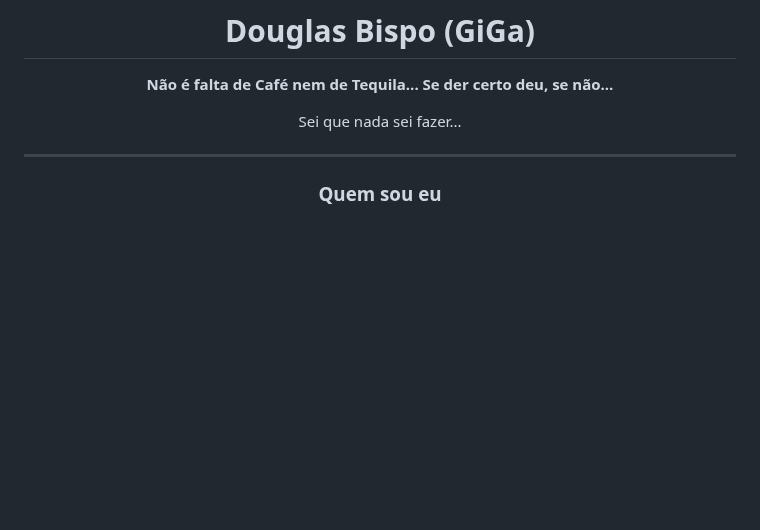
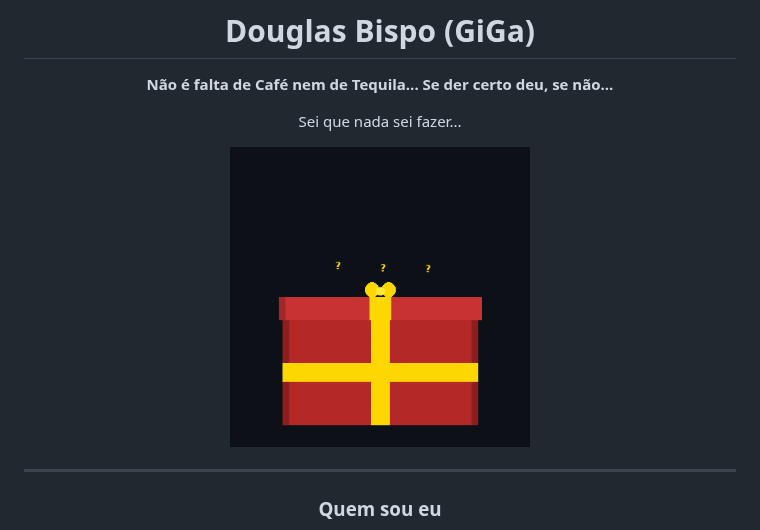
Before and after one commit to douglasbisppo/douglasbisppo, a Markdown page: README.md, the part around the change. GitHub-like rendering; pictures changed too: mickey.gif (added); blank space fills up the shorter version.

Commit message:
Add Mickey surprise box animation

```diff
--- a/README.md
+++ b/README.md
@@ -6,7 +6,7 @@
 
 Sei que nada sei fazer...
 
-
+<img src="mickey.gif" alt="surprise" width="300" />
 
 </div>
 
```
